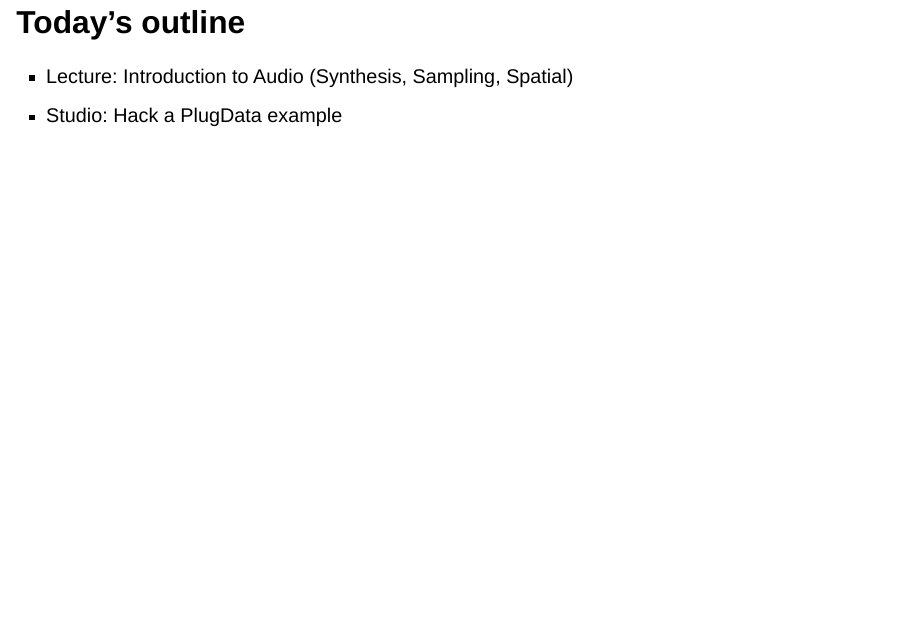
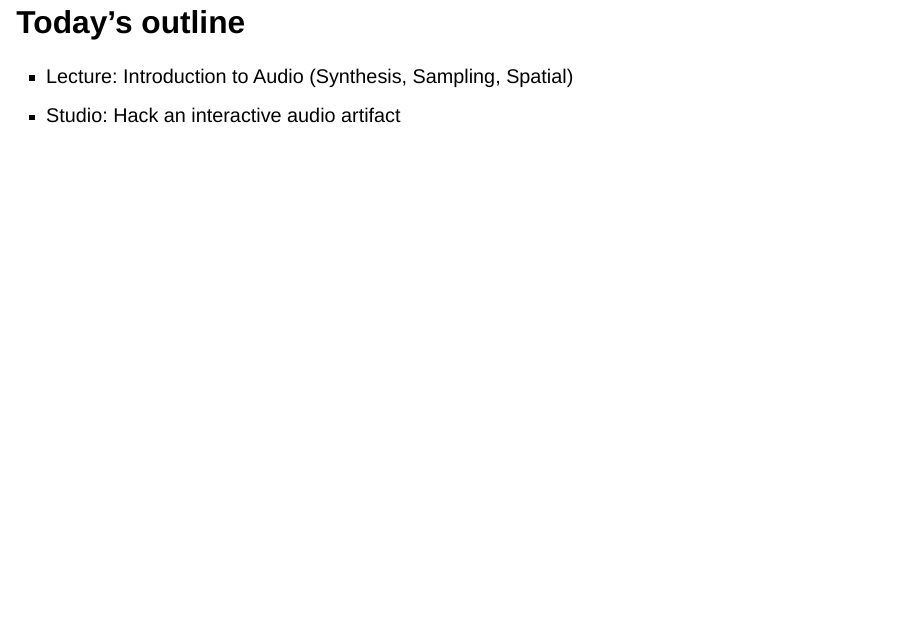
Before and after one commit to ucalgary-cmd/CPSC599-601-CreativeComputing, a Quarto document (lecture-audio.qmd): page 1 of 25. Rendered offline with R 4.5, knitr and Pandoc in place of Quarto, with nearby package versions; drawn as Slidy slides in place of the format the file asks for.

Commit message:
Update slides for Lecture: Audio

```diff
--- a/lecture-audio.qmd
+++ b/lecture-audio.qmd
@@ -7,7 +7,7 @@ date: 2026-09-17
 # Today's outline
 
 - Lecture: Introduction to Audio (Synthesis, Sampling, Spatial)
-- Studio: Hack a PlugData example
+- Studio: Hack an interactive audio artifact
 
 # Lecture
 
```
Also changed, not shown: lecture-audio.html, lecture-audio.qmd (2 more changed lines).
